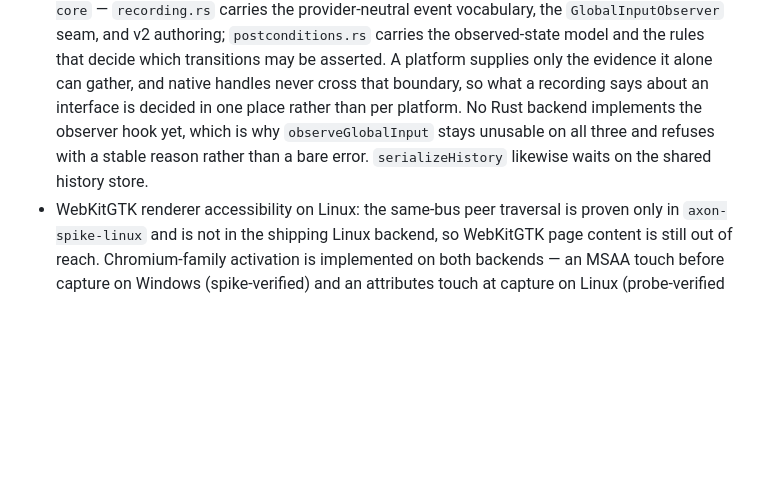
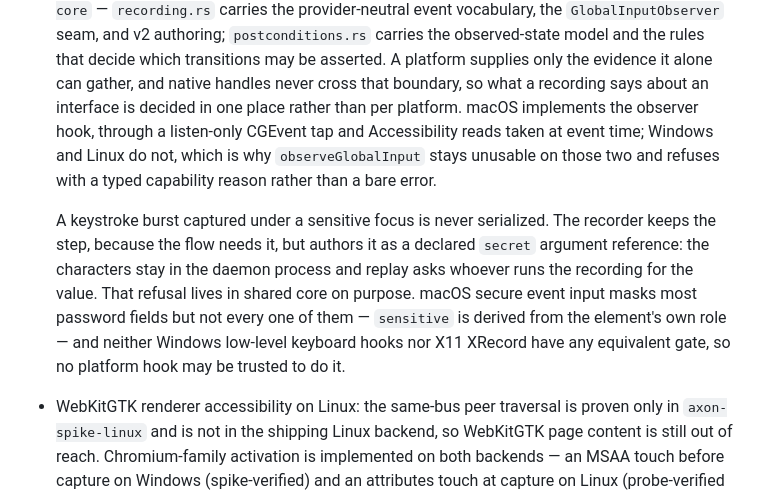
Before and after one commit to bleugreen/axon, a Markdown page: docs/cross-platform-internals.md, the part around the change. GitHub-like rendering; blank space fills up the shorter version.

Commit message:
[Build] docs: record the sensitive-focus rule and correct the stale observer census note

```diff
--- a/docs/cross-platform-internals.md
+++ b/docs/cross-platform-internals.md
@@ -115,10 +115,19 @@ should be discoverable here first.
   that decide which transitions may be asserted. A platform supplies only the
   evidence it alone can gather, and native handles never cross that boundary, so
   what a recording says about an interface is decided in one place rather than
-  per platform. No Rust backend implements the observer hook yet, which is why
-  `observeGlobalInput` stays unusable on all three and refuses with a stable
-  reason rather than a bare error. `serializeHistory` likewise waits on the
-  shared history store.
+  per platform. macOS implements the observer hook, through a listen-only
+  CGEvent tap and Accessibility reads taken at event time; Windows and Linux do
+  not, which is why `observeGlobalInput` stays unusable on those two and refuses
+  with a typed capability reason rather than a bare error.
+
+  A keystroke burst captured under a sensitive focus is never serialized. The
+  recorder keeps the step, because the flow needs it, but authors it as a
+  declared `secret` argument reference: the characters stay in the daemon
+  process and replay asks whoever runs the recording for the value. That refusal
+  lives in shared core on purpose. macOS secure event input masks most password
+  fields but not every one of them — `sensitive` is derived from the element's
+  own role — and neither Windows low-level keyboard hooks nor X11 XRecord have
+  any equivalent gate, so no platform hook may be trusted to do it.
 - WebKitGTK renderer accessibility on Linux: the same-bus peer traversal is
   proven only in `axon-spike-linux` and is not in the shipping Linux backend,
   so WebKitGTK page content is still out of reach. Chromium-family activation
```
Also changed, not shown: docs/axn.md (+7 -0 lines).
